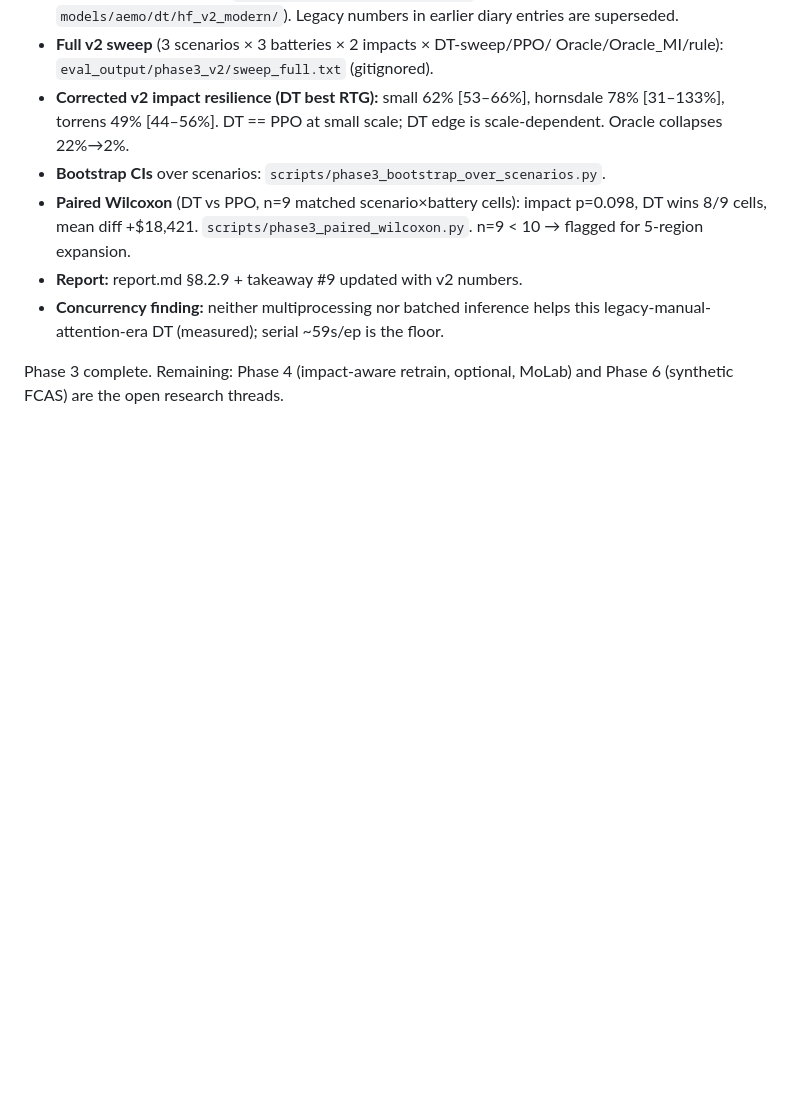
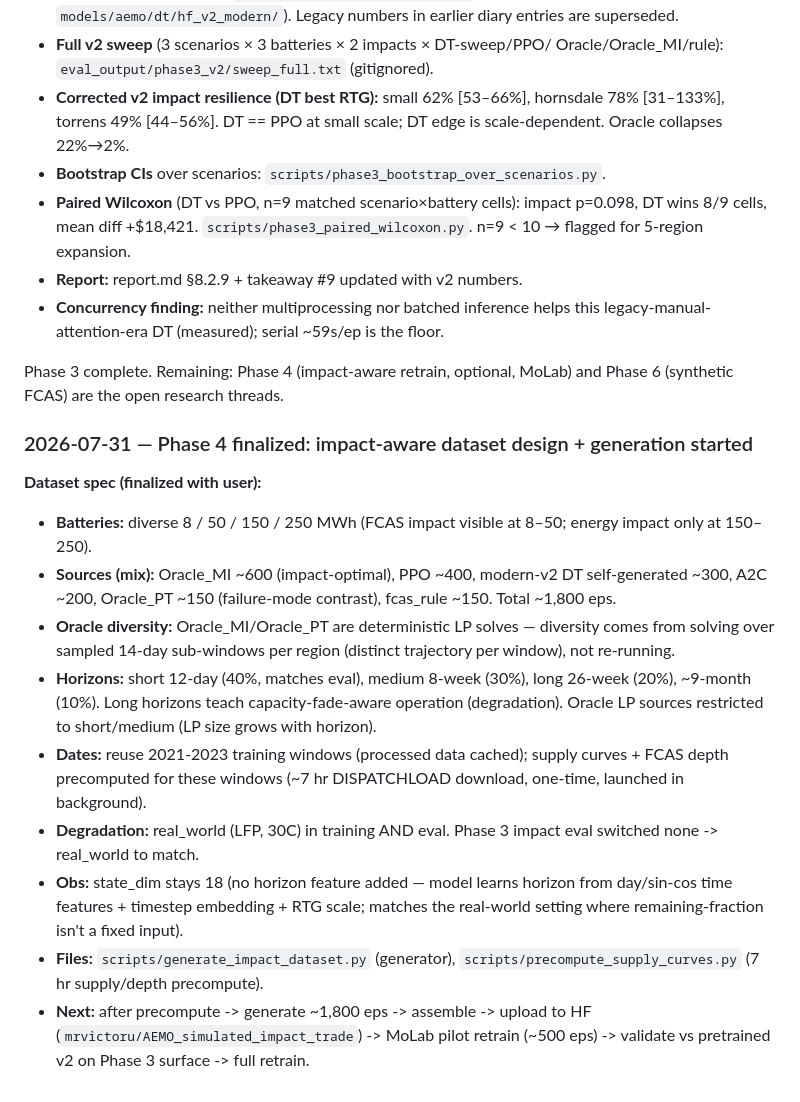
Before and after one commit to mrvictoru/energydecision, a Markdown page: docs/market_impact_plan.md, the part around the change. Drawn GitHub-style; blank space fills up the shorter version.

Commit message:
docs: finalize Phase 4 impact-aware dataset spec

```diff
--- a/docs/market_impact_plan.md
+++ b/docs/market_impact_plan.md
@@ -437,3 +437,32 @@ _Next: bootstrap CI + Wilcoxon, then update report §8.2.9 with v2 numbers._
 
 Phase 3 complete. Remaining: Phase 4 (impact-aware retrain, optional, MoLab)
 and Phase 6 (synthetic FCAS) are the open research threads.
+
+### 2026-07-31 — Phase 4 finalized: impact-aware dataset design + generation started
+
+**Dataset spec (finalized with user):**
+- **Batteries:** diverse 8 / 50 / 150 / 250 MWh (FCAS impact visible at 8–50;
+  energy impact only at 150–250).
+- **Sources (mix):** Oracle_MI ~600 (impact-optimal), PPO ~400, modern-v2 DT
+  self-generated ~300, A2C ~200, Oracle_PT ~150 (failure-mode contrast),
+  fcas_rule ~150. Total ~1,800 eps.
+- **Oracle diversity:** Oracle_MI/Oracle_PT are deterministic LP solves —
+  diversity comes from solving over sampled 14-day sub-windows per region
+  (distinct trajectory per window), not re-running.
+- **Horizons:** short 12-day (40%, matches eval), medium 8-week (30%),
+  long 26-week (20%), ~9-month (10%). Long horizons teach capacity-fade-aware
+  operation (degradation). Oracle LP sources restricted to short/medium
+  (LP size grows with horizon).
+- **Dates:** reuse 2021-2023 training windows (processed data cached); supply
+  curves + FCAS depth precomputed for these windows (~7 hr DISPATCHLOAD
+  download, one-time, launched in background).
+- **Degradation:** real_world (LFP, 30C) in training AND eval. Phase 3 impact
+  eval switched none -> real_world to match.
+- **Obs:** state_dim stays 18 (no horizon feature added — model learns horizon
+  from day/sin-cos time features + timestep embedding + RTG scale; matches the
+  real-world setting where remaining-fraction isn't a fixed input).
+- **Files:** `scripts/generate_impact_dataset.py` (generator),
+  `scripts/precompute_supply_curves.py` (7 hr supply/depth precompute).
+- **Next:** after precompute -> generate ~1,800 eps -> assemble -> upload to
+  HF (`mrvictoru/AEMO_simulated_impact_trade`) -> MoLab pilot retrain (~500 eps)
+  -> validate vs pretrained v2 on Phase 3 surface -> full retrain.
```
